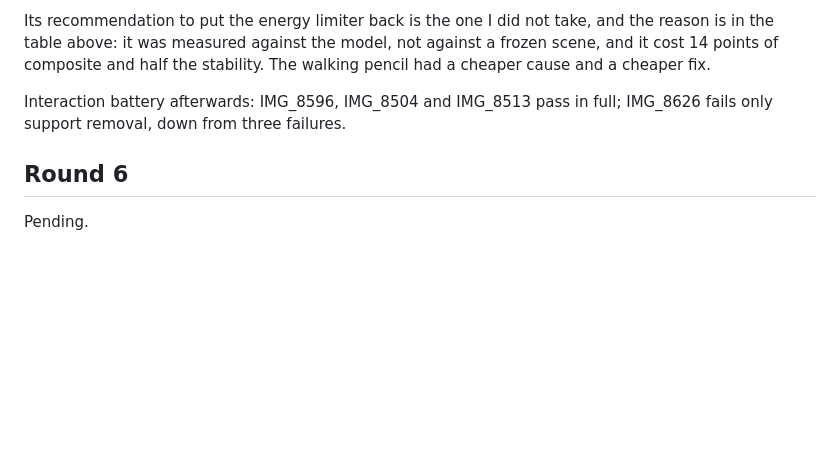
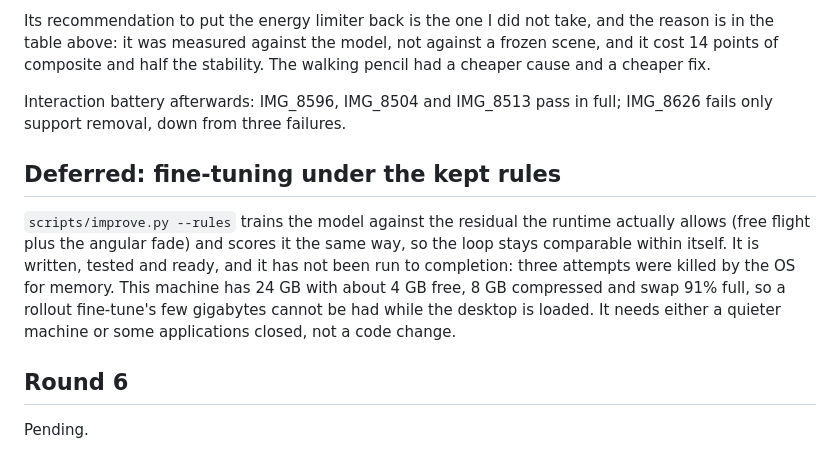
Before and after one commit to mohamadmsalman82/physsplat, a Markdown page: docs/demo-critic.md, the part around the change. Drawn GitHub-style; blank space fills up the shorter version.

Commit message:
Record the fine-tune under the kept rules as deferred, and why
Three runs were killed by the OS for memory: 24 GB machine with ~4 GB
free, 8 GB compressed and swap 91% full. The loop is written and tested;
it needs headroom, not a fix.

Co-Authored-By: Claude Opus 5 (1M context) <noreply@anthropic.com>
Claude-Session: https://claude.ai/code/session_01TNUnTCx6mb1rzyAJUbXrmZ

```diff
--- a/docs/demo-critic.md
+++ b/docs/demo-critic.md
@@ -390,6 +390,17 @@ fix.
 Interaction battery afterwards: IMG_8596, IMG_8504 and IMG_8513 pass in
 full; IMG_8626 fails only support removal, down from three failures.
 
+## Deferred: fine-tuning under the kept rules
+
+`scripts/improve.py --rules` trains the model against the residual the
+runtime actually allows (free flight plus the angular fade) and scores it
+the same way, so the loop stays comparable within itself. It is written,
+tested and ready, and it has not been run to completion: three attempts
+were killed by the OS for memory. This machine has 24 GB with about 4 GB
+free, 8 GB compressed and swap 91% full, so a rollout fine-tune's few
+gigabytes cannot be had while the desktop is loaded. It needs either a
+quieter machine or some applications closed, not a code change.
+
 ## Round 6
 
 Pending.
```
